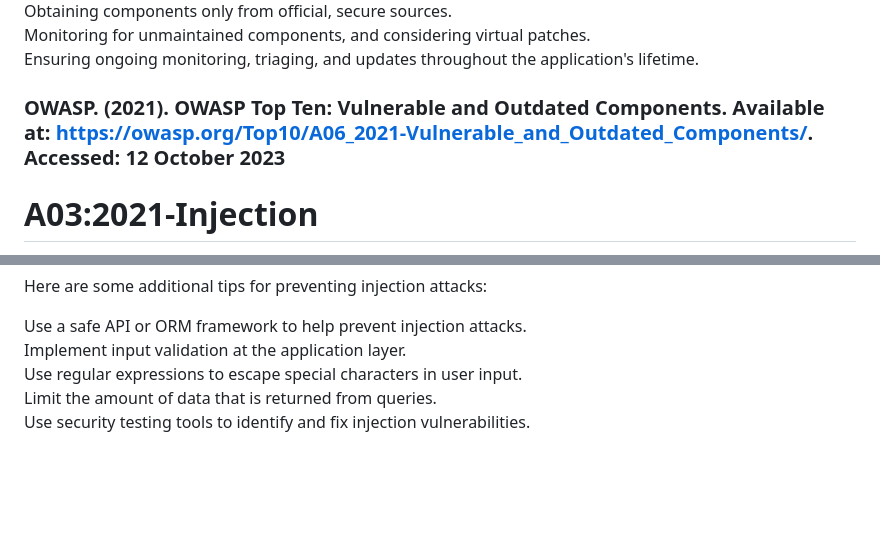
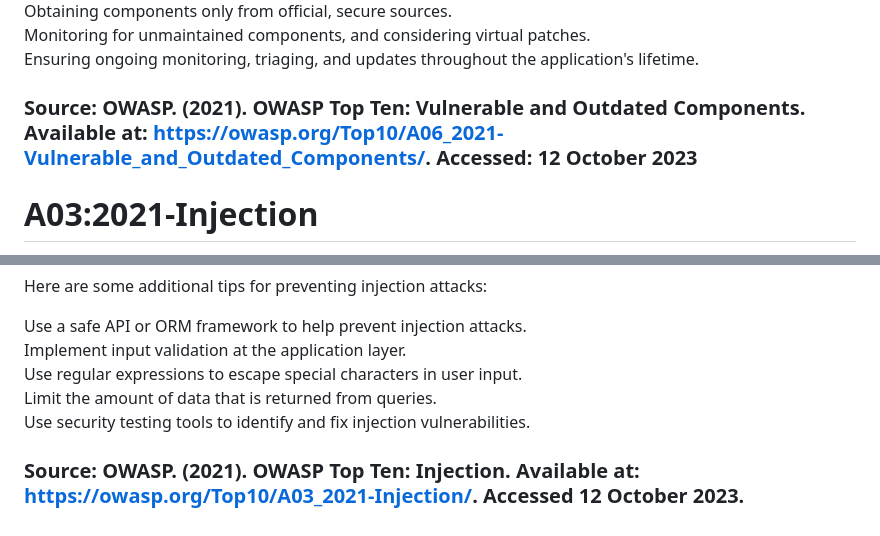
Before and after one commit to rolandogonzagajr/infosec, a Markdown page: h2_Spiderwebs/ ReadAndSummarize.md, 2 parts joined by grey strips. GitHub-like rendering; blank space fills up the shorter version.

Commit message:
Update  ReadAndSummarize.md

```diff
--- a/h2_Spiderwebs/ ReadAndSummarize.md
+++ b/h2_Spiderwebs/ ReadAndSummarize.md
@@ -30,7 +30,7 @@ Obtaining components only from official, secure sources.
 Monitoring for unmaintained components, and considering virtual patches.
 Ensuring ongoing monitoring, triaging, and updates throughout the application's lifetime.
 
-### OWASP. (2021). OWASP Top Ten: Vulnerable and Outdated Components. Available at: https://owasp.org/Top10/A06_2021-Vulnerable_and_Outdated_Components/. Accessed: 12 October 2023
+### Source: OWASP. (2021). OWASP Top Ten: Vulnerable and Outdated Components. Available at: https://owasp.org/Top10/A06_2021-Vulnerable_and_Outdated_Components/. Accessed: 12 October 2023
 
 
 # A03:2021-Injection
@@ -46,3 +46,5 @@ Implement input validation at the application layer.
 Use regular expressions to escape special characters in user input.
 Limit the amount of data that is returned from queries.
 Use security testing tools to identify and fix injection vulnerabilities.
+
+### Source: OWASP. (2021). OWASP Top Ten: Injection. Available at: https://owasp.org/Top10/A03_2021-Injection/. Accessed 12 October 2023.
```
